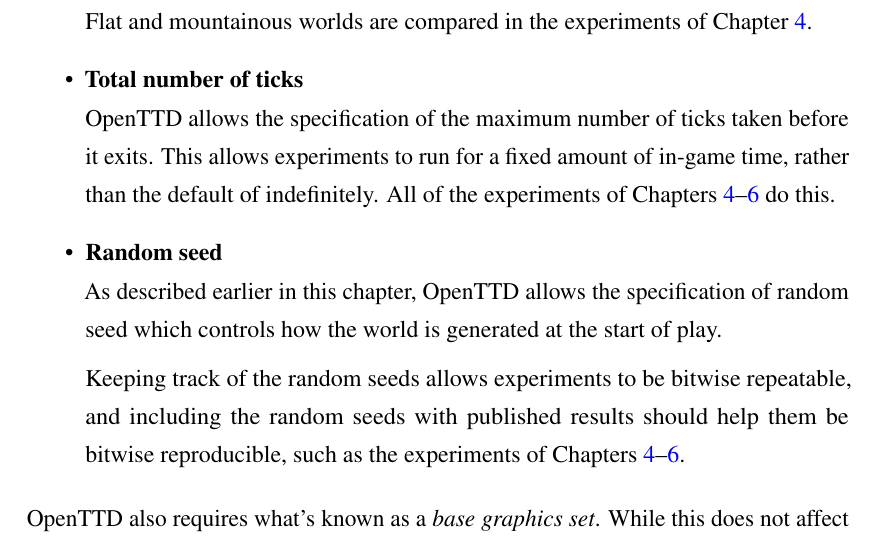
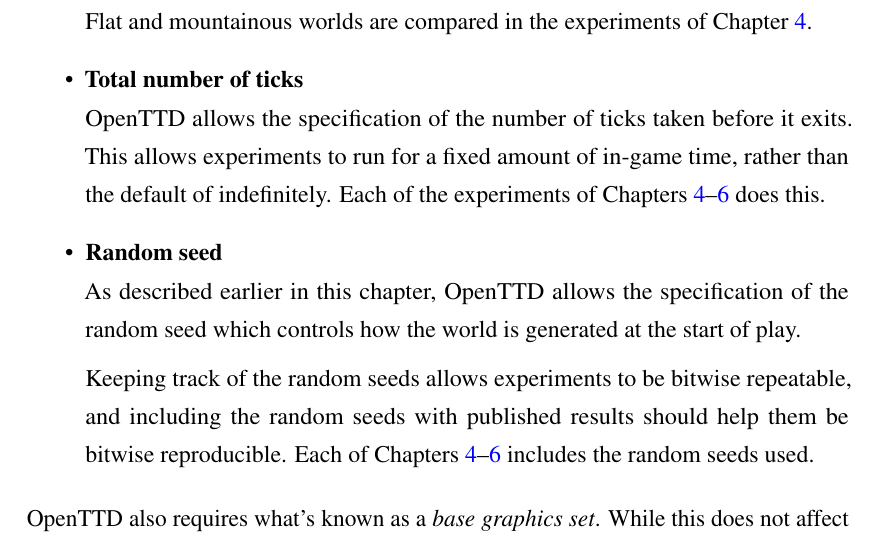
Before and after one commit to michalc/OpenTTDLab-MSc-Dissertation, a LaTeX thesis (main.tex): part of page 21 of 102, cut so that both start at the same text. Compiled offline with pdfLaTeX.

Commit message:
Updates from Overleaf

```diff
--- a/main.tex
+++ b/main.tex
@@ -425,12 +425,12 @@
 As suggested earlier, OpenTTD allows the configuration of the dimensions of the world, between $64 \times 64$ and $4096 \times 4096$ tiles. It also allows the specification of other related properties, such as if the generated world is flat or mountainous. Flat and mountainous worlds are compared in the experiments of Chapter \ref{chapter:experiments-attempt-at-reproducing}.
 \end{descitem}
 \begin{descitem}{Total number of ticks}
-OpenTTD allows the specification of the maximum number of ticks taken before it exits. This allows experiments to run for a fixed amount of in-game time, rather than the default of indefinitely. All of the experiments of Chapters \ref{chapter:experiments-attempt-at-reproducing}--\ref{chapter:experiments-scaling} do this.
+OpenTTD allows the specification of the number of ticks taken before it exits. This allows experiments to run for a fixed amount of in-game time, rather than the default of indefinitely. Each of the experiments of Chapters \ref{chapter:experiments-attempt-at-reproducing}--\ref{chapter:experiments-scaling} does this.
 \end{descitem}
 \begin{descitem}{Random seed}
-As described earlier in this chapter, OpenTTD allows the specification of random seed which controls how the world is generated at the start of play.
+As described earlier in this chapter, OpenTTD allows the specification of the random seed which controls how the world is generated at the start of play.
 
-Keeping track of the random seeds allows experiments to be bitwise repeatable, and including the random seeds with published results should help them be bitwise reproducible, such as the experiments of Chapters \ref{chapter:experiments-attempt-at-reproducing}--\ref{chapter:experiments-scaling}.
+Keeping track of the random seeds allows experiments to be bitwise repeatable, and including the random seeds with published results should help them be bitwise reproducible. Each of Chapters \ref{chapter:experiments-attempt-at-reproducing}--\ref{chapter:experiments-scaling} includes the random seeds used.
 \end{descitem}
 
 \end{itemize}
```
